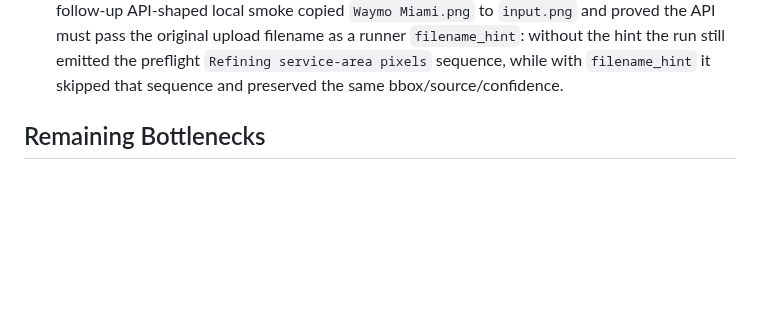
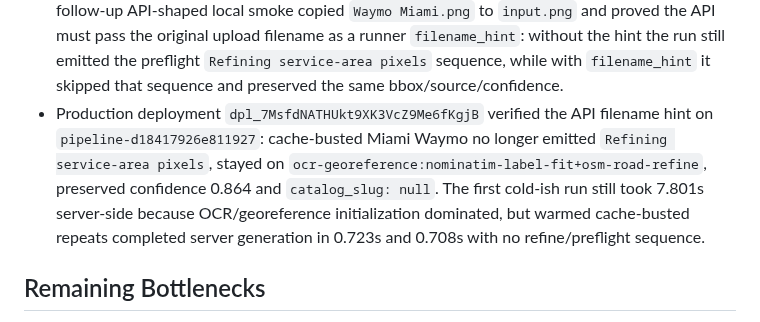
Before and after one commit to EthanMcKanna/map-boundary-builder, a Markdown page: benchmarks/latency-rd-notes.md, the part around the change. GitHub-like rendering; blank space fills up the shorter version.

Commit message:
Record filename hint production evidence

```diff
--- a/benchmarks/latency-rd-notes.md
+++ b/benchmarks/latency-rd-notes.md
@@ -1587,6 +1587,14 @@ to OCR/georeference rather than returning an outdated fast-path polygon.
   `filename_hint`: without the hint the run still emitted the preflight
   `Refining service-area pixels` sequence, while with `filename_hint` it skipped
   that sequence and preserved the same bbox/source/confidence.
+- Production deployment `dpl_7MsfdNATHUkt9XK3VcZ9Me6fKgjB` verified the API
+  filename hint on `pipeline-d18417926e811927`: cache-busted Miami Waymo no
+  longer emitted `Refining service-area pixels`, stayed on
+  `ocr-georeference:nominatim-label-fit+osm-road-refine`, preserved confidence
+  0.864 and `catalog_slug: null`. The first cold-ish run still took 7.801s
+  server-side because OCR/georeference initialization dominated, but warmed
+  cache-busted repeats completed server generation in 0.723s and 0.708s with
+  no refine/preflight sequence.
 
 ## Remaining Bottlenecks
 
```
